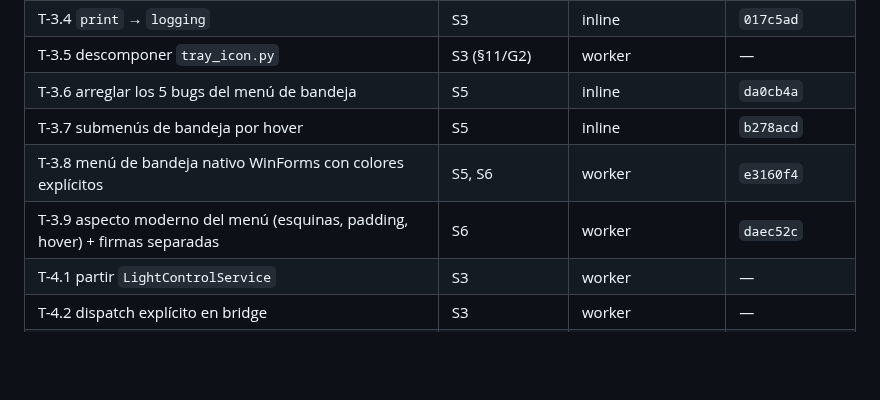
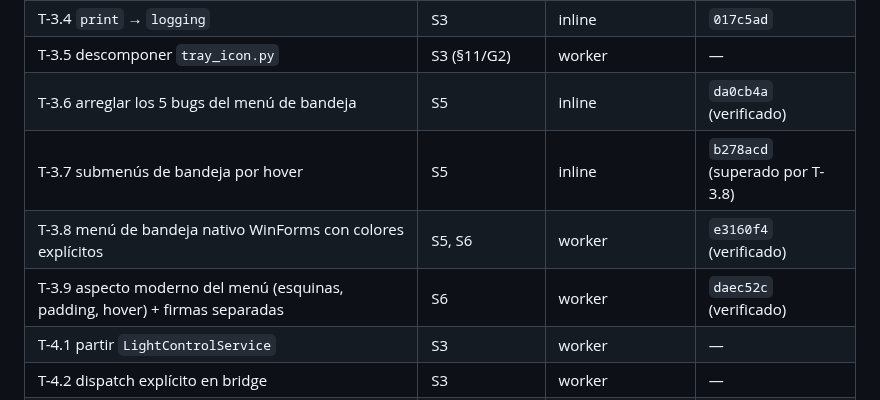
Before and after one commit to AlexisAcevedo/Gestor-de-luces, a Markdown page: odd/tasks/repo-hardening.md, the part around one of its changes. GitHub-like rendering; blank space fills up the shorter version.

Commit message:
docs(odd): close the session - T-3.6/T-3.8/T-3.9 and window-autofit verified (L36)

```diff
--- a/odd/tasks/repo-hardening.md
+++ b/odd/tasks/repo-hardening.md
@@ -41,10 +41,10 @@ usuario.
 | T-3.3 ciclo de vida testeable | S3 | worker | `f129a7c` |
 | T-3.4 `print` → `logging` | S3 | inline | `017c5ad` |
 | T-3.5 descomponer `tray_icon.py` | S3 (§11/G2) | worker | — |
-| T-3.6 arreglar los 5 bugs del menú de bandeja | S5 | inline | `da0cb4a` |
-| T-3.7 submenús de bandeja por hover | S5 | inline | `b278acd` |
-| T-3.8 menú de bandeja nativo WinForms con colores explícitos | S5, S6 | worker | `e3160f4` |
-| T-3.9 aspecto moderno del menú (esquinas, padding, hover) + firmas separadas | S6 | worker | `daec52c` |
+| T-3.6 arreglar los 5 bugs del menú de bandeja | S5 | inline | `da0cb4a` (verificado) |
+| T-3.7 submenús de bandeja por hover | S5 | inline | `b278acd` (superado por T-3.8) |
+| T-3.8 menú de bandeja nativo WinForms con colores explícitos | S5, S6 | worker | `e3160f4` (verificado) |
+| T-3.9 aspecto moderno del menú (esquinas, padding, hover) + firmas separadas | S6 | worker | `daec52c` (verificado) |
 | T-4.1 partir `LightControlService` | S3 | worker | — |
 | T-4.2 dispatch explícito en bridge | S3 | worker | — |
 | T-4.3 bridge contra ports | S3 | inline | — |
```
Also changed, not shown: other parts of odd/tasks/repo-hardening.md (+1 -0 lines), odd/tasks/window-autofit.md (+1 -1 lines).
